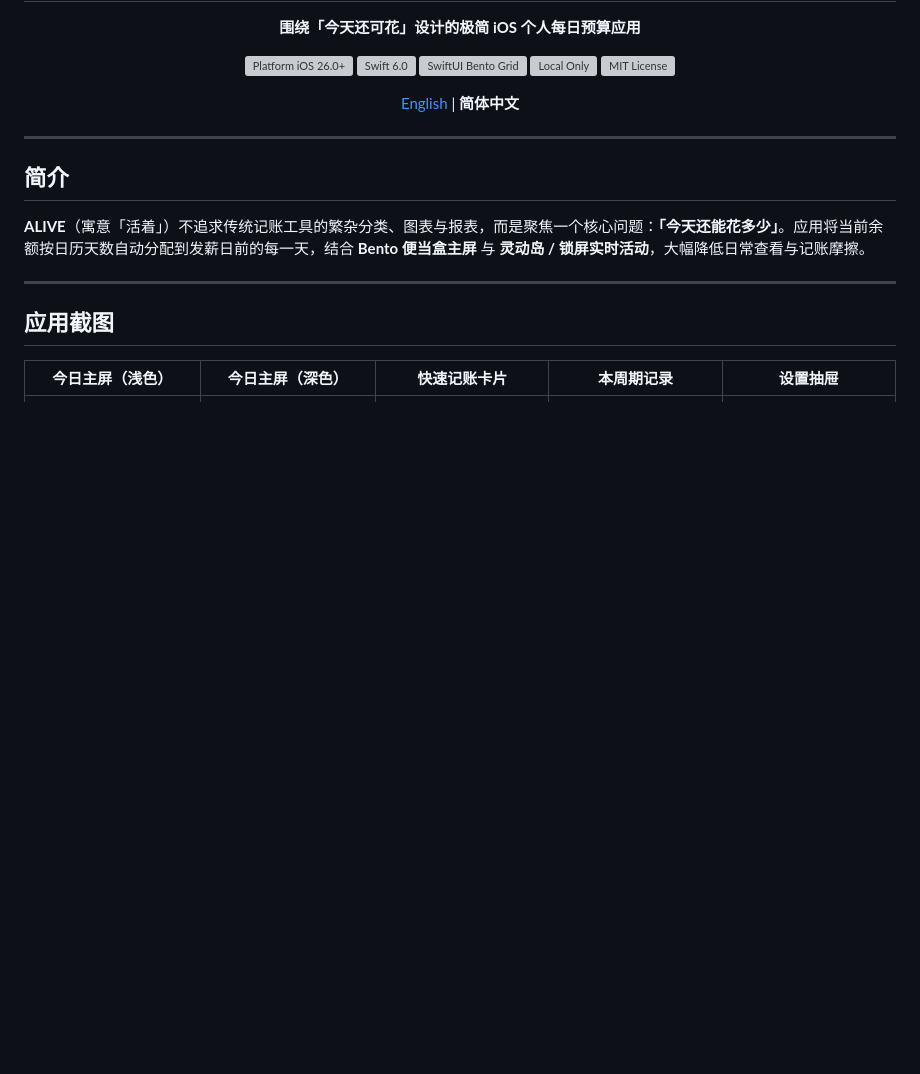
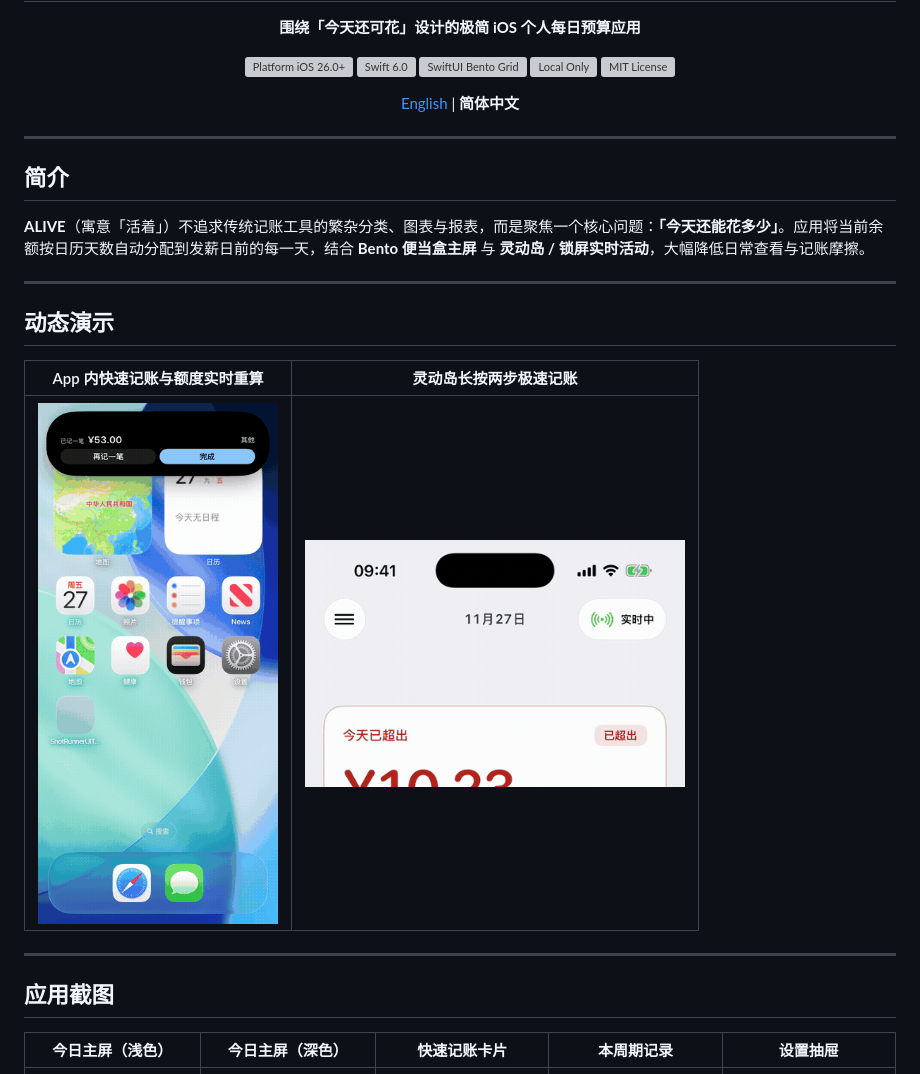
Before and after one commit to can4hou6joeng4/ALIVE, a Markdown page: README.zh-CN.md, the part around the change. GitHub-like rendering; pictures changed too: docs/screenshots/demo-app-entry.gif (added), docs/screenshots/demo-dynamic-island.gif (added); blank space fills up the shorter version; grey boxes are pictures that could not be loaded.

Commit message:
docs(readme): 补充 App 记账与灵动岛交互 GIF 演示动图

```diff
--- a/README.zh-CN.md
+++ b/README.zh-CN.md
@@ -19,6 +19,14 @@
 ## 简介
 
 **ALIVE**（寓意「活着」）不追求传统记账工具的繁杂分类、图表与报表，而是聚焦一个核心问题：**「今天还能花多少」**。应用将当前余额按日历天数自动分配到发薪日前的每一天，结合 **Bento 便当盒主屏** 与 **灵动岛 / 锁屏实时活动**，大幅降低日常查看与记账摩擦。
+
+---
+
+## 动态演示
+
+| App 内快速记账与额度实时重算 | 灵动岛长按两步极速记账 |
+| :---: | :---: |
+| <img src="docs/screenshots/demo-app-entry.gif" width="240" alt="App 内快速记账动图" /> | <img src="docs/screenshots/demo-dynamic-island.gif" width="380" alt="灵动岛两步记账动图" /> |
 
 ---
 
```
Also changed, not shown: README.md (+8 -0 lines).
